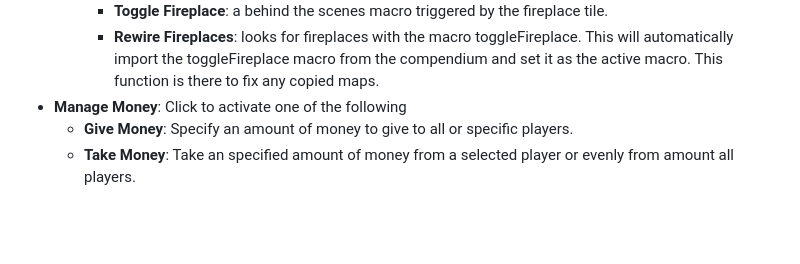
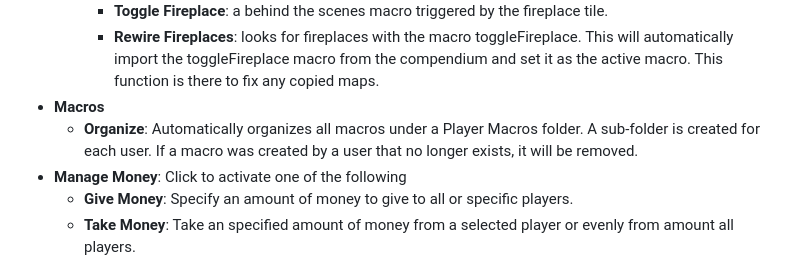
Before and after one commit to matthewbstroud/stroud-dnd-helpers, a Markdown page: README.md, the part around the change. Drawn GitHub-style; blank space fills up the shorter version.

Commit message:
update macros readme

```diff
--- a/README.md
+++ b/README.md
@@ -21,6 +21,8 @@ My collection of automation for DND 5e
     - **Create Fireplace**: draw a tile that overlaps your fireplace light and sound effect, then run this macro to create a monk's active tile that will toggle the fireplace on and off.
     - **Toggle Fireplace**: a behind the scenes macro triggered by the fireplace tile.
     - **Rewire Fireplaces**:  looks for fireplaces with the macro toggleFireplace.  This will automatically import the toggleFireplace macro from the compendium and set it as the active macro.  This function is there to fix any copied maps.
+- **Macros**
+  - **Organize**: Automatically organizes all macros under a Player Macros folder.  A sub-folder is created for each user.  If a macro was created by a user that no longer exists, it will be removed.
 - **Manage Money**: Click to activate one of the following
   - **Give Money**: Specify an amount of money to give to all or specific players.
   - **Take Money**: Take an specified amount of money from a selected player or evenly from amount all players.
```
